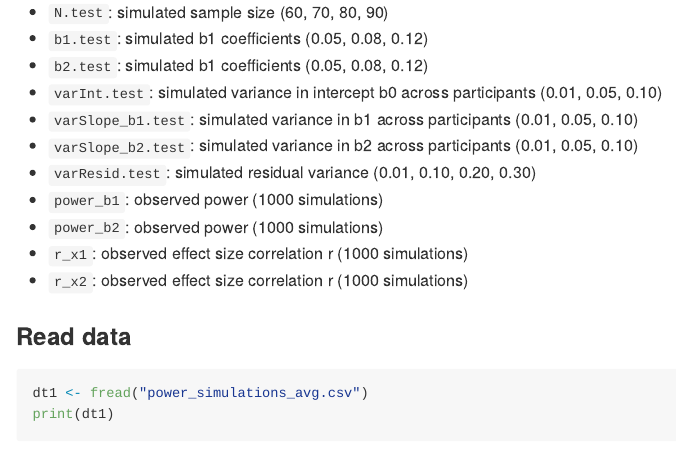
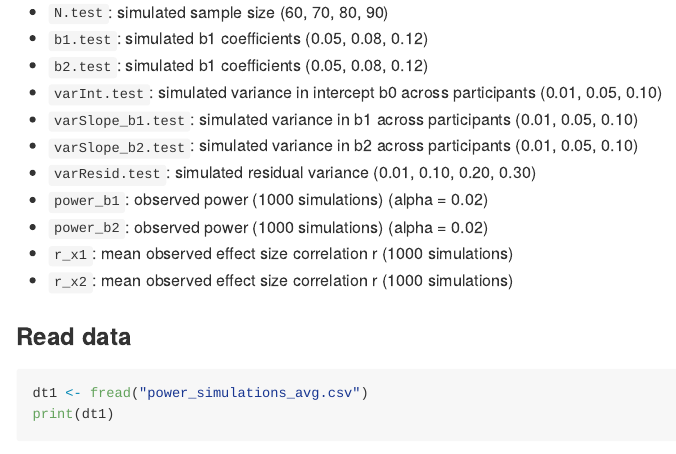
Before and after one commit to hauselin/preregisteredreport_akina, an R Markdown document (simulations/power_simulations.Rmd): the page in a window 1100 px wide, from 590 px down. The pictures show the output file simulations/power_simulations.md that the author committed with the source, drawn offline in the style of GitHub; long lines of code are wrapped.

Commit message:
simulation results final

```diff
--- a/simulations/power_simulations.Rmd
+++ b/simulations/power_simulations.Rmd
@@ -30,10 +30,10 @@ Data key
 * `varSlope_b1.test`: simulated variance in b1 across participants (0.01, 0.05, 0.10)
 * `varSlope_b2.test`: simulated variance in b2 across participants (0.01, 0.05, 0.10)
 * `varResid.test`: simulated residual variance (0.01, 0.10, 0.20, 0.30)
-* `power_b1`: observed power (1000 simulations)
-* `power_b2`: observed power (1000 simulations)
-* `r_x1`: observed effect size correlation r (1000 simulations)
-* `r_x2`: observed effect size correlation r (1000 simulations)
+* `power_b1`: observed power (1000 simulations) (alpha = 0.02)
+* `power_b2`: observed power (1000 simulations) (alpha = 0.02)
+* `r_x1`: mean observed effect size correlation r (1000 simulations)
+* `r_x2`: mean observed effect size correlation r (1000 simulations)
 
 ### Read data
 
```
Also changed, not shown: simulations/power_simulations.md.
